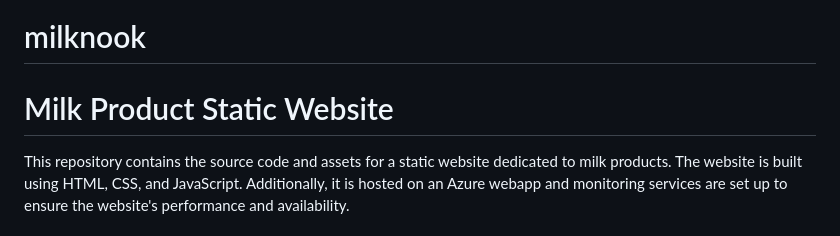
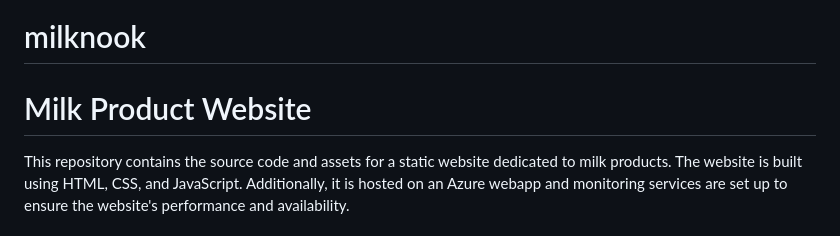
Before and after one commit to 095-Vignesh/milknook-static, a Markdown page: README.md, the part around the change. GitHub-like rendering.

```diff
--- a/README.md
+++ b/README.md
@@ -1,5 +1,5 @@
 # milknook
-# Milk Product Static Website
+# Milk Product Website
 
 This repository contains the source code and assets for a static website dedicated to milk products. The website is built using HTML, CSS, and JavaScript. Additionally, it is hosted on an Azure webapp and monitoring services are set up to ensure the website's performance and availability.
 
```
